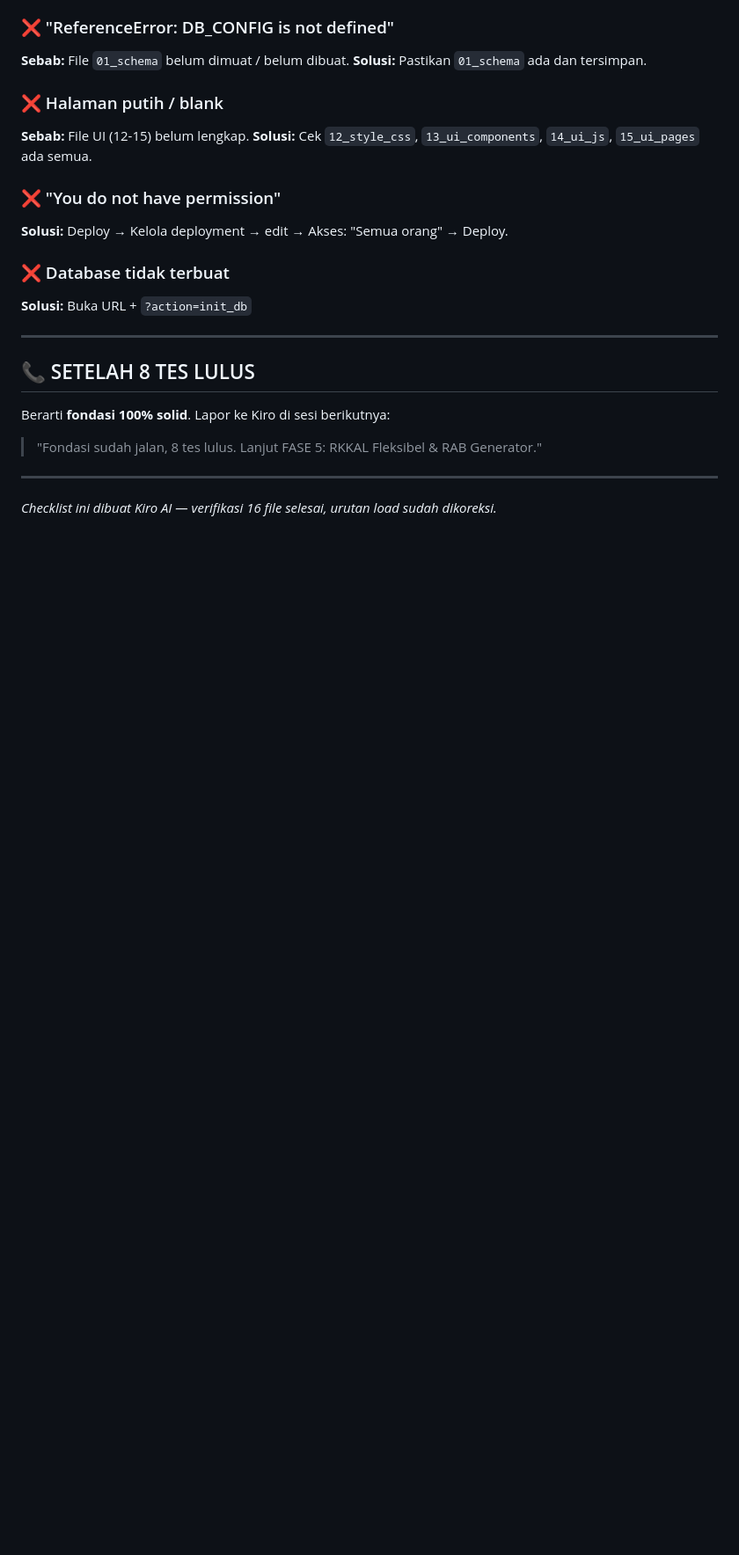
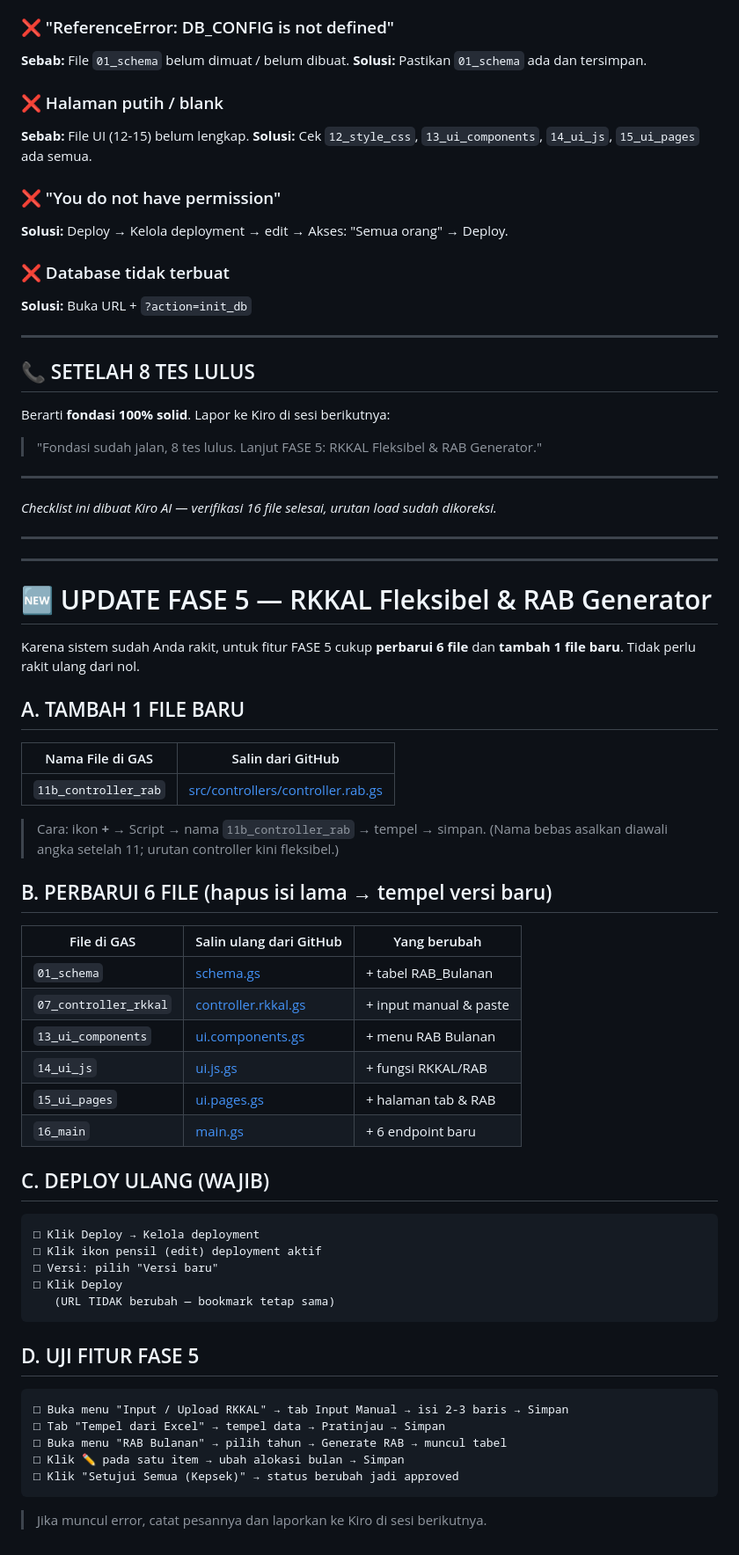
Before and after one commit to waliasrama43-rosa/bendahara, a Markdown page: CHECKLIST_RAKIT_GAS.md, the part around the change. Shown at 88% size. Drawn GitHub-style; blank space fills up the shorter version.

````diff
--- a/CHECKLIST_RAKIT_GAS.md
+++ b/CHECKLIST_RAKIT_GAS.md
@@ -153,3 +153,53 @@ Berarti **fondasi 100% solid**. Lapor ke Kiro di sesi berikutnya:
 ---
 
 *Checklist ini dibuat Kiro AI — verifikasi 16 file selesai, urutan load sudah dikoreksi.*
+
+
+
+---
+---
+
+# 🆕 UPDATE FASE 5 — RKKAL Fleksibel & RAB Generator
+
+Karena sistem sudah Anda rakit, untuk fitur FASE 5 cukup **perbarui 6 file**
+dan **tambah 1 file baru**. Tidak perlu rakit ulang dari nol.
+
+## A. TAMBAH 1 FILE BARU
+
+| Nama File di GAS | Salin dari GitHub |
+|------------------|-------------------|
+| `11b_controller_rab` | [src/controllers/controller.rab.gs](https://github.com/waliasrama43-rosa/bendahara/blob/fase-2-4-erp-complete/src/controllers/controller.rab.gs) |
+
+> Cara: ikon **+** → Script → nama `11b_controller_rab` → tempel → simpan.
+> (Nama bebas asalkan diawali angka setelah 11; urutan controller kini fleksibel.)
+
+## B. PERBARUI 6 FILE (hapus isi lama → tempel versi baru)
+
+| File di GAS | Salin ulang dari GitHub | Yang berubah |
+|-------------|--------------------------|--------------|
+| `01_schema` | [schema.gs](https://github.com/waliasrama43-rosa/bendahara/blob/fase-2-4-erp-complete/src/database/schema.gs) | + tabel RAB_Bulanan |
+| `07_controller_rkkal` | [controller.rkkal.gs](https://github.com/waliasrama43-rosa/bendahara/blob/fase-2-4-erp-complete/src/controllers/controller.rkkal.gs) | + input manual & paste |
+| `13_ui_components` | [ui.components.gs](https://github.com/waliasrama43-rosa/bendahara/blob/fase-2-4-erp-complete/src/ui/ui.components.gs) | + menu RAB Bulanan |
+| `14_ui_js` | [ui.js.gs](https://github.com/waliasrama43-rosa/bendahara/blob/fase-2-4-erp-complete/src/ui/ui.js.gs) | + fungsi RKKAL/RAB |
+| `15_ui_pages` | [ui.pages.gs](https://github.com/waliasrama43-rosa/bendahara/blob/fase-2-4-erp-complete/src/ui/ui.pages.gs) | + halaman tab & RAB |
+| `16_main` | [main.gs](https://github.com/waliasrama43-rosa/bendahara/blob/fase-2-4-erp-complete/src/main.gs) | + 6 endpoint baru |
+
+## C. DEPLOY ULANG (WAJIB)
+```
+□ Klik Deploy → Kelola deployment
+□ Klik ikon pensil (edit) deployment aktif
+□ Versi: pilih "Versi baru"
+□ Klik Deploy
+   (URL TIDAK berubah — bookmark tetap sama)
+```
+
+## D. UJI FITUR FASE 5
+```
+□ Buka menu "Input / Upload RKKAL" → tab Input Manual → isi 2-3 baris → Simpan
+□ Tab "Tempel dari Excel" → tempel data → Pratinjau → Simpan
+□ Buka menu "RAB Bulanan" → pilih tahun → Generate RAB → muncul tabel
+□ Klik ✏️ pada satu item → ubah alokasi bulan → Simpan
+□ Klik "Setujui Semua (Kepsek)" → status berubah jadi approved
+```
+
+> Jika muncul error, catat pesannya dan laporkan ke Kiro di sesi berikutnya.
````
Also changed, not shown: RINGKASAN_SESI.md (+40 -0 lines).
